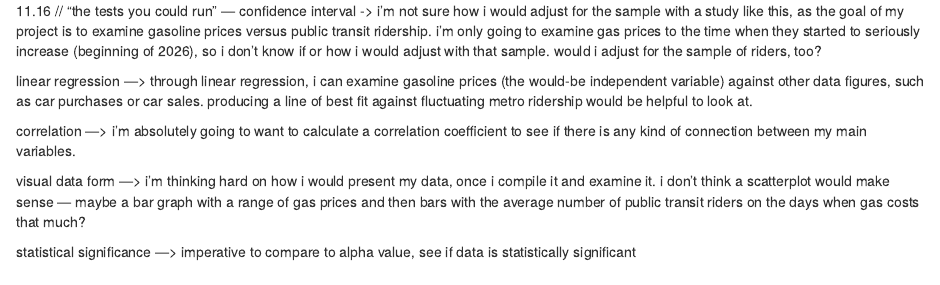
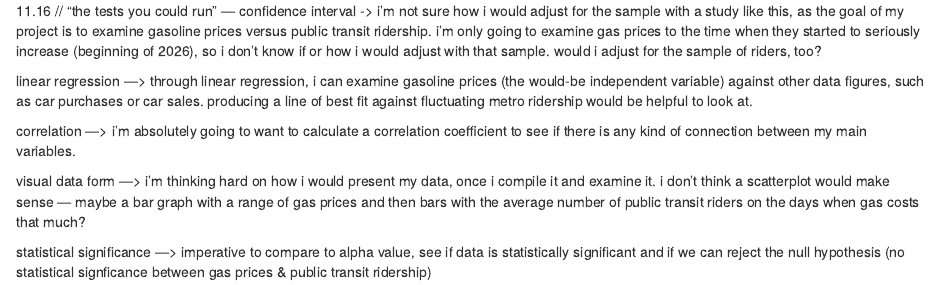
Before and after one commit to clee1252-sudo/clee-jour405, an R Markdown document (project/final_project.rmd): the page in a window 1100 px wide, from its top. Rendered offline with R 4.5, knitr and Pandoc, with nearby package versions.

Commit message:
Update final_project.rmd

```diff
--- a/project/final_project.rmd
+++ b/project/final_project.rmd
@@ -8,4 +8,4 @@ correlation —> i'm absolutely going to want to calculate a correlation coeffic
 
 visual data form —> i'm thinking hard on how i would present my data, once i compile it and examine it. i don't think a scatterplot would make sense — maybe a bar graph with a range of gas prices and then bars with the average number of public transit riders on the days when gas costs that much?
 
-statistical significance —> imperative to compare to alpha value, see if data is statistically significant
+statistical significance —> imperative to compare to alpha value, see if data is statistically significant and if we can reject the null hypothesis (no statistical signficance between gas prices & public transit ridership)
```
